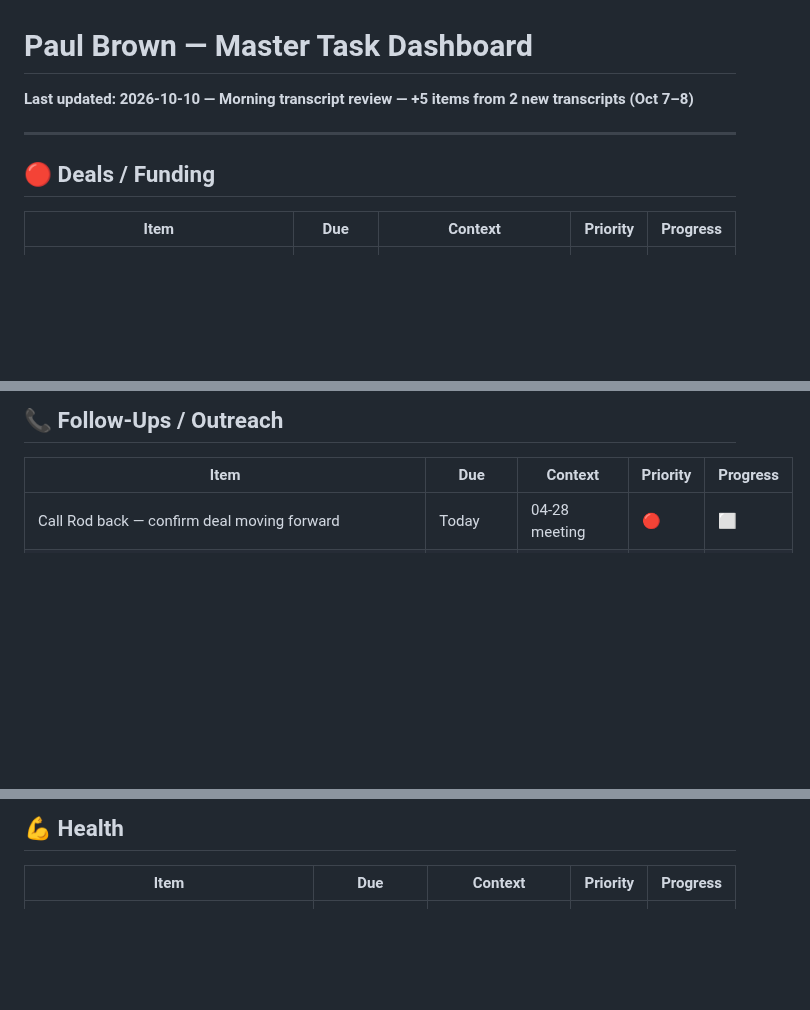
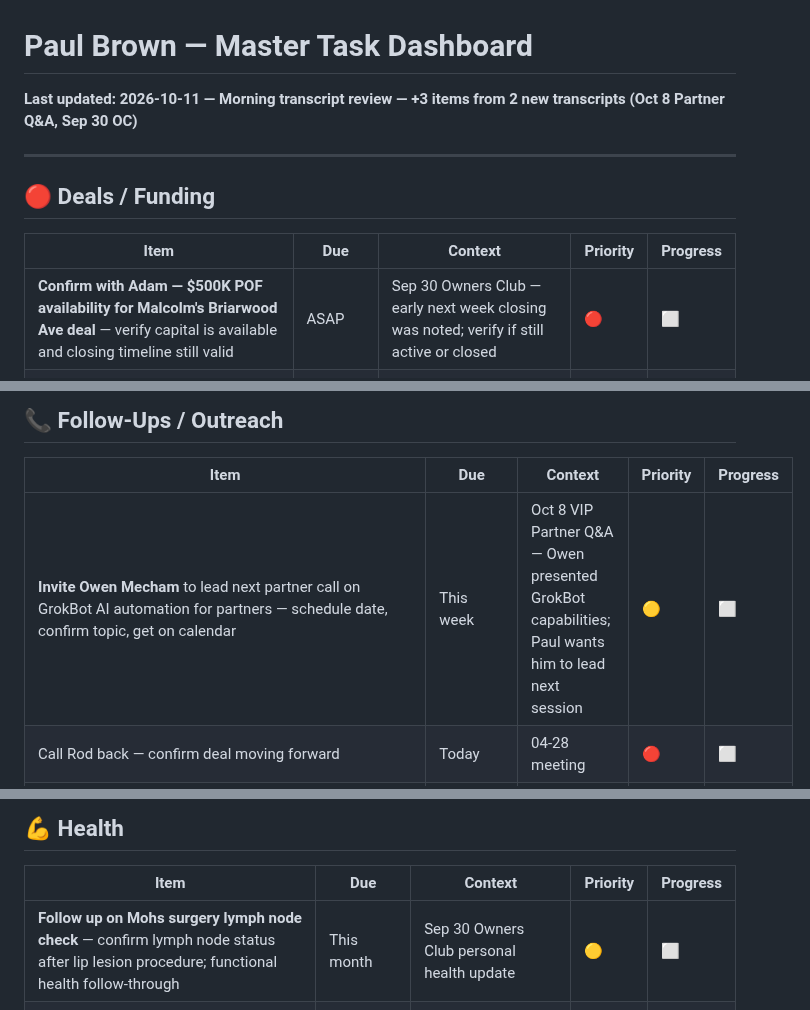
Before and after one commit to pmartbrown/dashboard, a Markdown page: todo.md, 3 parts joined by grey strips. GitHub-like rendering; blank space fills up the shorter version.

Commit message:
Update todo.md — Morning transcript review 2026-10-11

```diff
--- a/todo.md
+++ b/todo.md
@@ -1,5 +1,5 @@
 # Paul Brown — Master Task Dashboard
-**Last updated: 2026-10-10 — Morning transcript review — +5 items from 2 new transcripts (Oct 7–8)**
+**Last updated: 2026-10-11 — Morning transcript review — +3 items from 2 new transcripts (Oct 8 Partner Q&A, Sep 30 OC)**
 
 ---
 
@@ -7,6 +7,7 @@
 
 | Item | Due | Context | Priority | Progress |
 |------|-----|---------|----------|----------|
+| **Confirm with Adam — $500K POF availability for Malcolm's Briarwood Ave deal** — verify capital is available and closing timeline still valid | ASAP | Sep 30 Owners Club — early next week closing was noted; verify if still active or closed | 🔴 | ⬜ |
 | **Create loan documents for Adam Anderson** — draft promissory note, security/collateral docs, personal guaranty if applicable; confirm loan terms (amount, rate, term, payment schedule) before drafting | **URGENT — ASAP** | Added 2026-05-29 — Paul flagged as urgent; entity (RQF / Hanks / Pinecone) and deal type TBD | 🔴 | ⬜ |
 | **File Delaware Annual Franchise Tax — Real Quick Funds, LLC** — **$300 flat by 6/1/2026** (LLC File Number: **005689630**). Pay online: corp.delaware.gov (8AM–11:45PM ET). Late = $507.50 by 7/1, $515 by 8/1, $522.50 by 9/1, then administrative dissolution. "THIS IS THE ONLY NOTICE YOU WILL RECEIVE" per Delaware. DIY (corp.delaware.gov) vs URA service (855-236-9172) | **By 2026-06-01** | Physical Delaware L.L.C. Tax Notice received 4/28 via URA; URA calendar alert 5/6; PDF in admin@pineconegp inbox + Registered Agent folder; one-week reminder scheduled for 2026-05-25 8AM MT | 🔴 | ⬜ |
 | Confirm with lender: will JV agreement (without OA changes) satisfy $2M liquidity verification for Mike's 46-lot construction refi? | ASAP | 04-28 meeting — Tomer/Jeffrey broker team; Mike liquidity-constrained post-permitting delays | 🔴 | ⬜ |
@@ -159,6 +160,7 @@
 
 | Item | Due | Context | Priority | Progress |
 |------|-----|---------|----------|----------|
+| **Invite Owen Mecham** to lead next partner call on GrokBot AI automation for partners — schedule date, confirm topic, get on calendar | This week | Oct 8 VIP Partner Q&A — Owen presented GrokBot capabilities; Paul wants him to lead next session | 🟡 | ⬜ |
 | Call Rod back — confirm deal moving forward | Today | 04-28 meeting | 🔴 | ⬜ |
 | Email Mike's team: JV agreement draft + capital partner confirmation | Today | 04-28 meeting | 🔴 | ⬜ |
 | Contact Mike Jepsen at BH Properties | This week | 04-28 meeting — interest in direct deal | 🟡 | ⬜ |
@@ -307,6 +309,7 @@
 
 | Item | Due | Context | Priority | Progress |
 |------|-----|---------|----------|----------|
+| **Follow up on Mohs surgery lymph node check** — confirm lymph node status after lip lesion procedure; functional health follow-through | This month | Sep 30 Owners Club personal health update | 🟡 | ⬜ |
 | Schedule physical / annual checkup | This month | Preventive care | 🟡 | ⬜ |
 | Restart consistent morning workout routine (gym or home) | This week | Personal health goal | 🟡 | ⬜ |
 | Track water intake — target 100oz/day | Daily | Health optimization | 🟢 | ⬜ |
```
